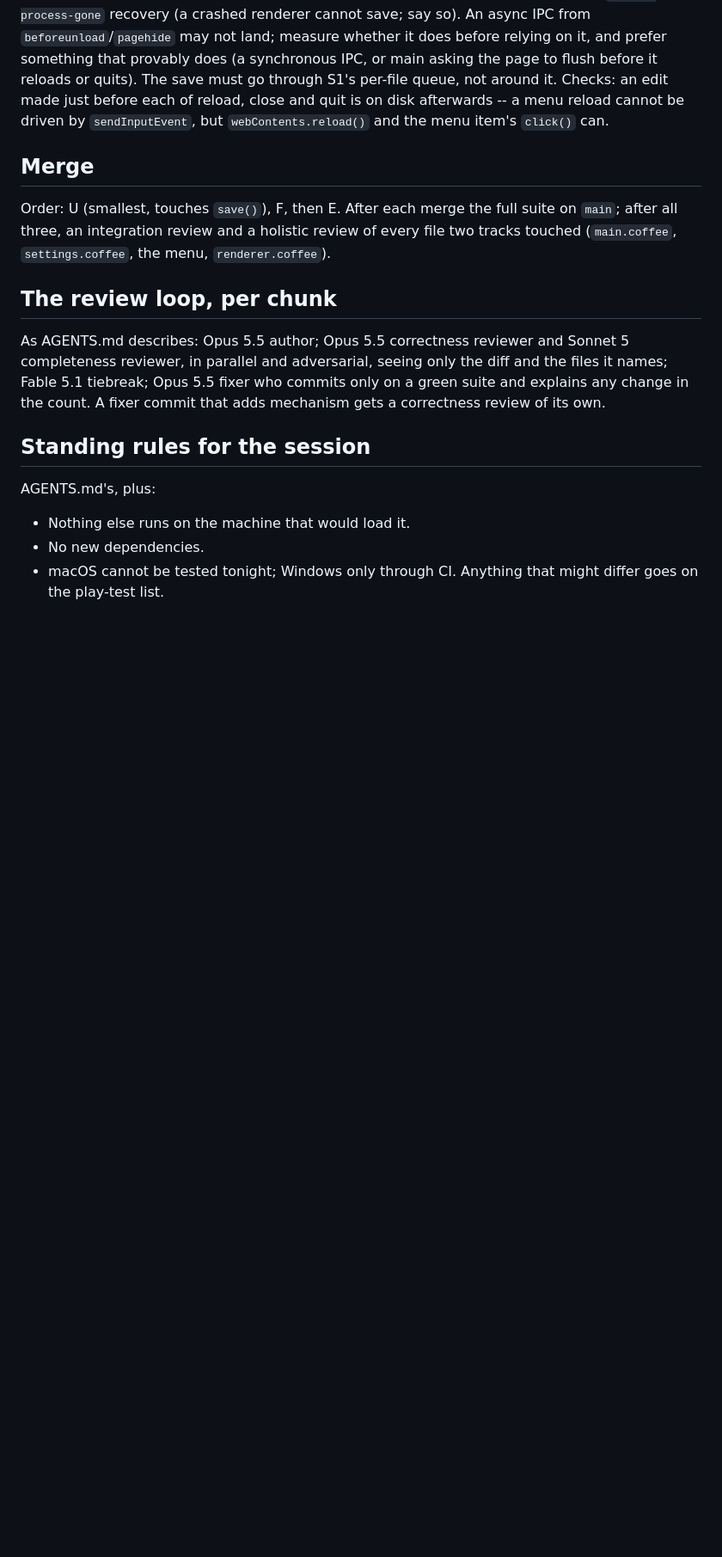
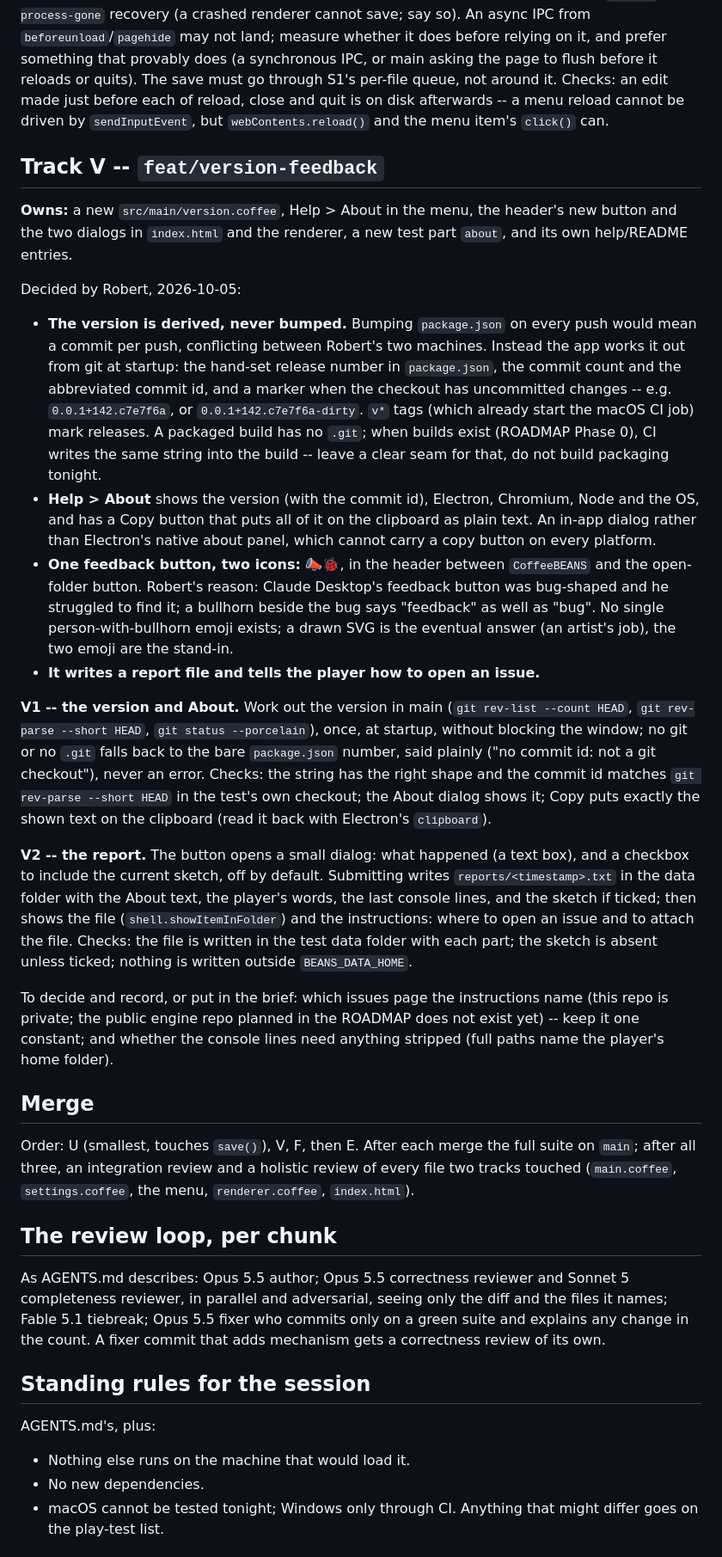
Before and after one commit to rdeforest/CoffeeBEANS, a Markdown page: docs/overnight/2026-10-06.md, the part around one of its changes. Shown at 86% size. Rendered like a GitHub page; blank space fills up the shorter version.

Commit message:
Overnight 2026-10-06 plan: track V, the version and the feedback button
Co-Authored-By: Claude Opus 5.5 <noreply@anthropic.com>

```diff
--- a/docs/overnight/2026-10-06.md
+++ b/docs/overnight/2026-10-06.md
@@ -181,12 +185,66 @@ before each of reload, close and quit is on disk afterwards -- a menu
 reload cannot be driven by `sendInputEvent`, but `webContents.reload()` and
 the menu item's `click()` can.
 
+## Track V -- `feat/version-feedback`
+
+**Owns:** a new `src/main/version.coffee`, Help > About in the menu, the
+header's new button and the two dialogs in `index.html` and the renderer, a
+new test part `about`, and its own help/README entries.
+
+Decided by Robert, 2026-10-05:
+
+- **The version is derived, never bumped.** Bumping `package.json` on every
+  push would mean a commit per push, conflicting between Robert's two
+  machines. Instead the app works it out from git at startup: the
+  hand-set release number in `package.json`, the commit count and the
+  abbreviated commit id, and a marker when the checkout has uncommitted
+  changes -- e.g. `0.0.1+142.c7e7f6a`, or `0.0.1+142.c7e7f6a-dirty`. `v*`
+  tags (which already start the macOS CI job) mark releases. A packaged
+  build has no `.git`; when builds exist (ROADMAP Phase 0), CI writes the
+  same string into the build -- leave a clear seam for that, do not build
+  packaging tonight.
+- **Help > About** shows the version (with the commit id), Electron,
+  Chromium, Node and the OS, and has a Copy button that puts all of it on
+  the clipboard as plain text. An in-app dialog rather than Electron's
+  native about panel, which cannot carry a copy button on every platform.
+- **One feedback button, two icons: 📣🐞**, in the header between
+  `CoffeeBEANS` and the open-folder button. Robert's reason: Claude
+  Desktop's feedback button was bug-shaped and he struggled to find it; a
+  bullhorn beside the bug says "feedback" as well as "bug". No single
+  person-with-bullhorn emoji exists; a drawn SVG is the eventual answer
+  (an artist's job), the two emoji are the stand-in.
+- **It writes a report file and tells the player how to open an issue.**
+
+**V1 -- the version and About.** Work out the version in main (`git
+rev-list --count HEAD`, `git rev-parse --short HEAD`, `git status
+--porcelain`), once, at startup, without blocking the window; no git or no
+`.git` falls back to the bare `package.json` number, said plainly ("no
+commit id: not a git checkout"), never an error. Checks: the string has the
+right shape and the commit id matches `git rev-parse --short HEAD` in the
+test's own checkout; the About dialog shows it; Copy puts exactly the shown
+text on the clipboard (read it back with Electron's `clipboard`).
+
+**V2 -- the report.** The button opens a small dialog: what happened (a
+text box), and a checkbox to include the current sketch, off by default.
+Submitting writes `reports/<timestamp>.txt` in the data folder with the
+About text, the player's words, the last console lines, and the sketch if
+ticked; then shows the file (`shell.showItemInFolder`) and the instructions:
+where to open an issue and to attach the file. Checks: the file is written
+in the test data folder with each part; the sketch is absent unless ticked;
+nothing is written outside `BEANS_DATA_HOME`.
+
+To decide and record, or put in the brief: which issues page the
+instructions name (this repo is private; the public engine repo planned in
+the ROADMAP does not exist yet) -- keep it one constant; and whether the
+console lines need anything stripped (full paths name the player's home
+folder).
+
 ## Merge
 
-Order: U (smallest, touches `save()`), F, then E. After each merge the full
+Order: U (smallest, touches `save()`), V, F, then E. After each merge the full
 suite on `main`; after all three, an integration review and a holistic
 review of every file two tracks touched (`main.coffee`, `settings.coffee`,
-the menu, `renderer.coffee`).
+the menu, `renderer.coffee`, `index.html`).
 
 ## The review loop, per chunk
 
```
Also changed, not shown: other parts of docs/overnight/2026-10-06.md (+5 -1 lines).
